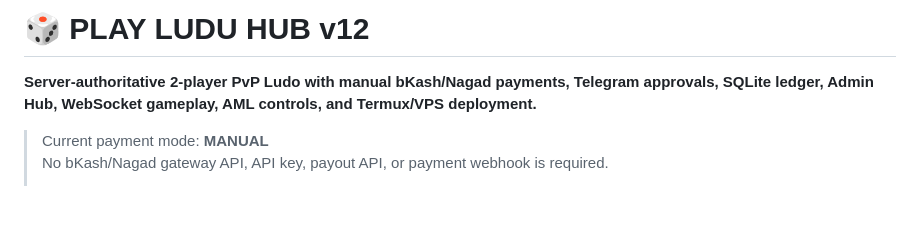
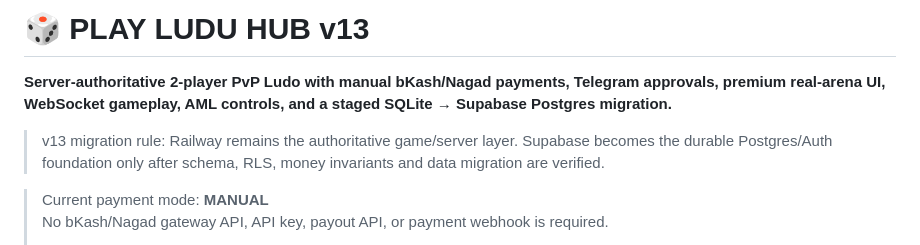
Before and after one commit to parvez-devs/playluduhub, a Markdown page: README.md, the part around the change. Drawn GitHub-style; blank space fills up the shorter version.

Commit message:
Update project overview for v13 rebuild

```diff
--- a/README.md
+++ b/README.md
@@ -1,6 +1,8 @@
-# 🎲 PLAY LUDU HUB v12
+# 🎲 PLAY LUDU HUB v13
 
-**Server-authoritative 2-player PvP Ludo with manual bKash/Nagad payments, Telegram approvals, SQLite ledger, Admin Hub, WebSocket gameplay, AML controls, and Termux/VPS deployment.**
+**Server-authoritative 2-player PvP Ludo with manual bKash/Nagad payments, Telegram approvals, premium real-arena UI, WebSocket gameplay, AML controls, and a staged SQLite → Supabase Postgres migration.**
+
+> v13 migration rule: Railway remains the authoritative game/server layer. Supabase becomes the durable Postgres/Auth foundation only after schema, RLS, money invariants and data migration are verified.
 
 > Current payment mode: **MANUAL**
 > No bKash/Nagad gateway API, API key, payout API, or payment webhook is required.
```
